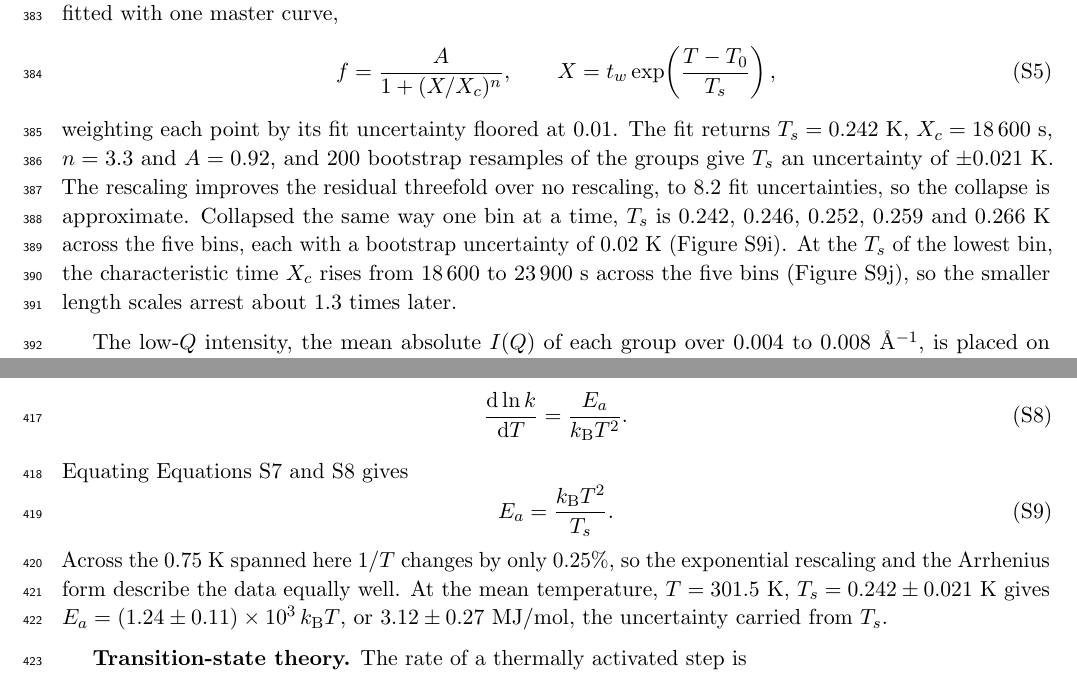
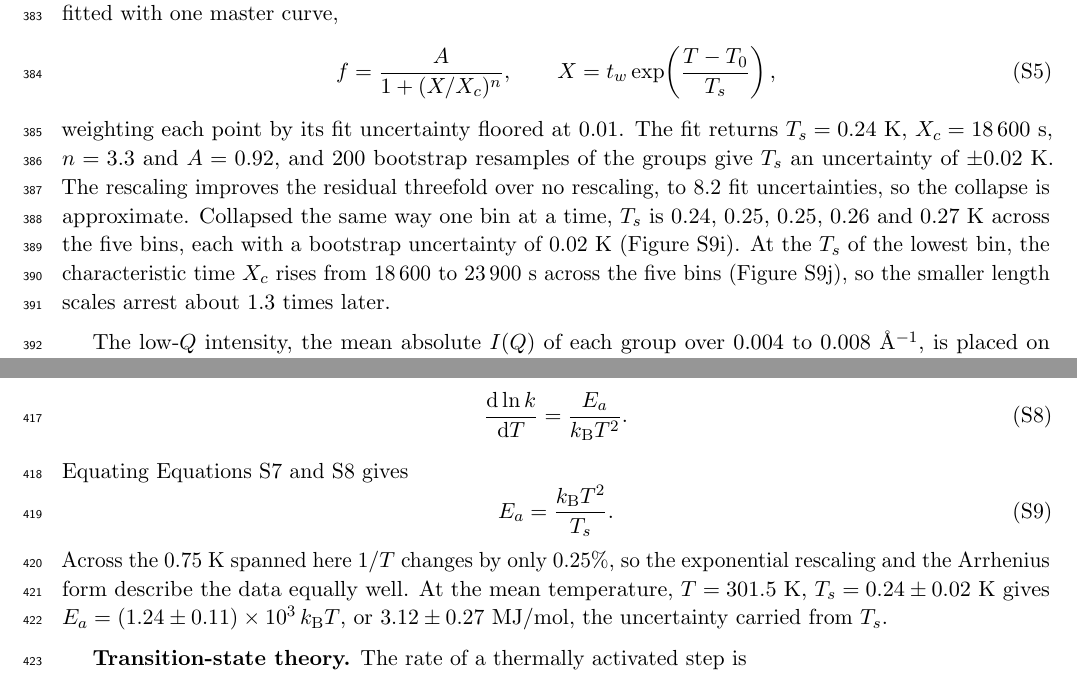
Before and after one commit to qzhang234/PubCode-2021-IDPP, a LaTeX document (manuscript/si.tex): two parts of pages 11 and 12 of 24, joined at a grey line, cut so that both start at the same text. Compiled offline with pdfLaTeX.

Commit message:
Quote every scaling temperature to 0.01 K
SI: T_s = 0.24 +/- 0.02 K in the scaling and activation-energy sections
(was 0.242 +/- 0.021 K), the per-bin values 0.24, 0.25, 0.25, 0.26 and
0.27 K, and the T_s the desolvation transition would give, 1.57 to 3.44 K
(was 1.6 to 3.4 K). The main text and cover letter already used 0.01 K.

arrest_vs_temperature.py prints that desolvation T_s range to 0.01 K; the
figures are regenerated unchanged.

Co-Authored-By: Claude Opus 5.5 <noreply@anthropic.com>

```diff
--- a/manuscript/si.tex
+++ b/manuscript/si.tex
@@ -228,7 +228,7 @@ The fast fraction at the lowest $Q$ of all four isothermal experiments, one valu
  f=\frac{A}{1+(X/X_c)^{n}},\qquad X=t_w\exp\!\left(\frac{T-T_0}{T_s}\right),
  \label{eq:si-master}
 \end{equation}
-weighting each point by its fit uncertainty floored at 0.01. The fit returns $T_s=0.242$~K, $X_c=18\,600$~s, $n=3.3$ and $A=0.92$, and 200 bootstrap resamples of the groups give $T_s$ an uncertainty of $\pm0.021$~K. The rescaling improves the residual threefold over no rescaling, to 8.2 fit uncertainties, so the collapse is approximate. Collapsed the same way one bin at a time, $T_s$ is 0.242, 0.246, 0.252, 0.259 and 0.266~K across the five bins, each with a bootstrap uncertainty of 0.02~K (Figure~\ref{fig:collapse}i). At the $T_s$ of the lowest bin, the characteristic time $X_c$ rises from 18\,600 to 23\,900~s across the five bins (Figure~\ref{fig:collapse}j), so the smaller length scales arrest about 1.3 times later.
+weighting each point by its fit uncertainty floored at 0.01. The fit returns $T_s=0.24$~K, $X_c=18\,600$~s, $n=3.3$ and $A=0.92$, and 200 bootstrap resamples of the groups give $T_s$ an uncertainty of $\pm0.02$~K. The rescaling improves the residual threefold over no rescaling, to 8.2 fit uncertainties, so the collapse is approximate. Collapsed the same way one bin at a time, $T_s$ is 0.24, 0.25, 0.25, 0.26 and 0.27~K across the five bins, each with a bootstrap uncertainty of 0.02~K (Figure~\ref{fig:collapse}i). At the $T_s$ of the lowest bin, the characteristic time $X_c$ rises from 18\,600 to 23\,900~s across the five bins (Figure~\ref{fig:collapse}j), so the smaller length scales arrest about 1.3 times later.
 
 The low-$Q$ intensity, the mean absolute $I(Q)$ of each group over 0.004 to 0.008~\Ainv, is placed on $t_w\exp[(T-T_0)/T_s]$ with the $T_s$ above (Figure~\ref*{MT-fig:arrest}c). A cubic in $\log I$ against the logarithm of that variable, fitted to all four isothermal experiments, returns 0.24~K as the $T_s$ that superposes the intensity on its own, the value above, and at that value the scatter about one curve is 14 times smaller than without rescaling. Every group is used, including the early groups at \SI{28.00}{\degreeCelsius}, whose correlation functions are too noisy to fit. In each sample that arrests, $f$ at the lowest $Q$ falls to 0.5 at 177 to 209 times its low-$Q$ intensity at \SI{20}{\degreeCelsius}.
 
@@ -256,7 +256,7 @@ Equating Equations~\ref{eq:si-slope} and \ref{eq:si-arrhenius} gives
  E_a=\frac{k_\mathrm{B}T^2}{T_s}.
  \label{eq:si-ea}
 \end{equation}
-Across the 0.75~K spanned here $1/T$ changes by only 0.25\%, so the exponential rescaling and the Arrhenius form describe the data equally well. At the mean temperature, $T=301.5$~K, $T_s=0.242\pm0.021$~K gives $E_a=(1.24\pm0.11)\times10^{3}\,k_\mathrm{B}T$, or $3.12\pm0.27$~MJ/mol, the uncertainty carried from $T_s$.
+Across the 0.75~K spanned here $1/T$ changes by only 0.25\%, so the exponential rescaling and the Arrhenius form describe the data equally well. At the mean temperature, $T=301.5$~K, $T_s=0.24\pm0.02$~K gives $E_a=(1.24\pm0.11)\times10^{3}\,k_\mathrm{B}T$, or $3.12\pm0.27$~MJ/mol, the uncertainty carried from $T_s$.
 
 \textbf{Transition-state theory.} The rate of a thermally activated step is
 \begin{align}
```
Also changed, not shown: analysis/SAXPCS_8id/Figure4_Arrest_vs_Temperature.pdf, analysis/SAXPCS_8id/FigureS11_Collapse_AllQ.pdf, manuscript/si.tex (2 more changed lines), 4 other files.
